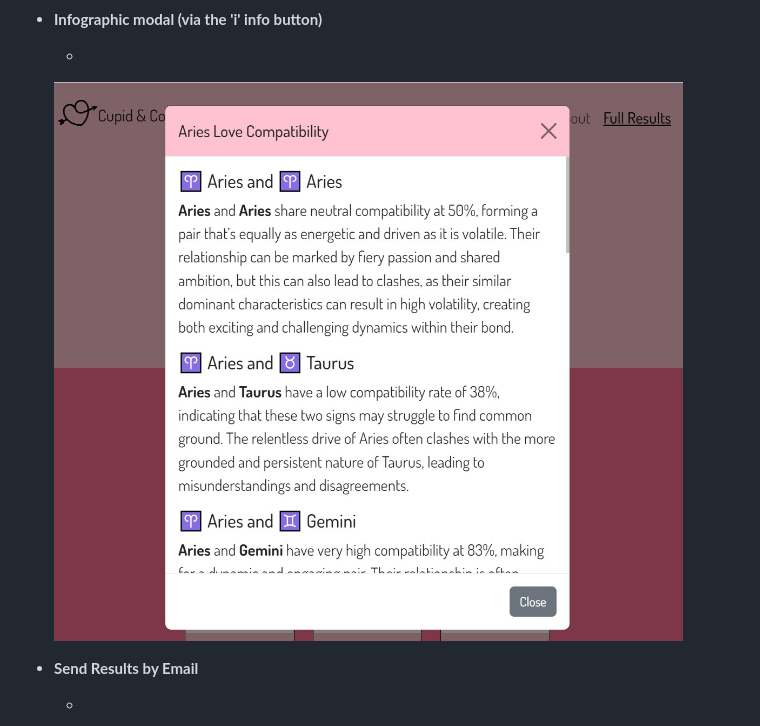
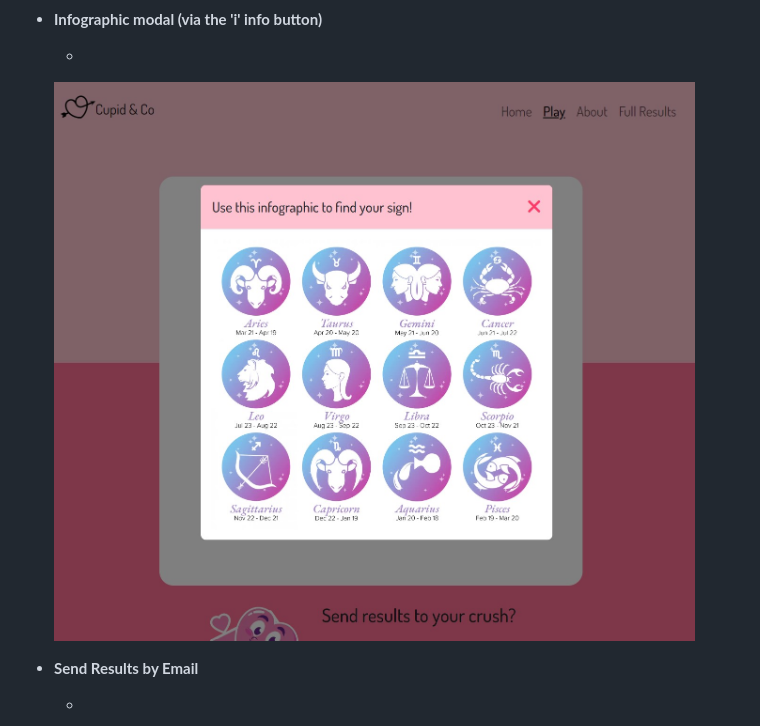
Before and after one commit to yamesjamess/feb-24-hackathon-love-riot, a Markdown page: README.md, the part around the change. GitHub-like rendering.

Commit message:
Fix image path for infographic feature

```diff
--- a/README.md
+++ b/README.md
@@ -113,7 +113,7 @@ Y / N indicates a Yes / No as to whether each opportunity was acheived and imple
 
     -
 
-    ![screenshot of zodiac modal](/documentation/readme/features/feature-zodiac-modal.jpg)
+    ![screenshot of zodiac modal](/documentation/readme/features/feature-infographic.jpg)
 
 - **Send Results by Email**
 
```
